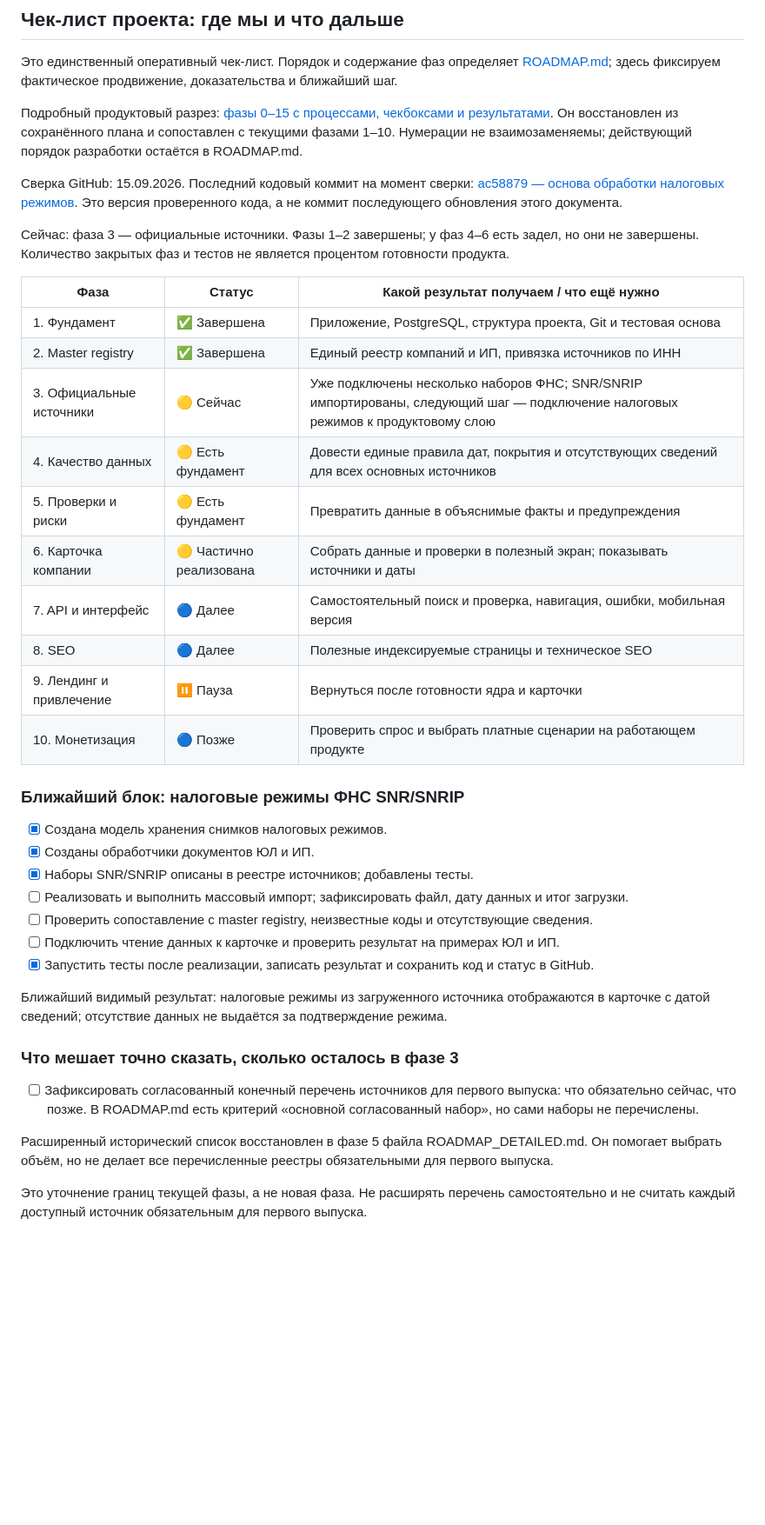
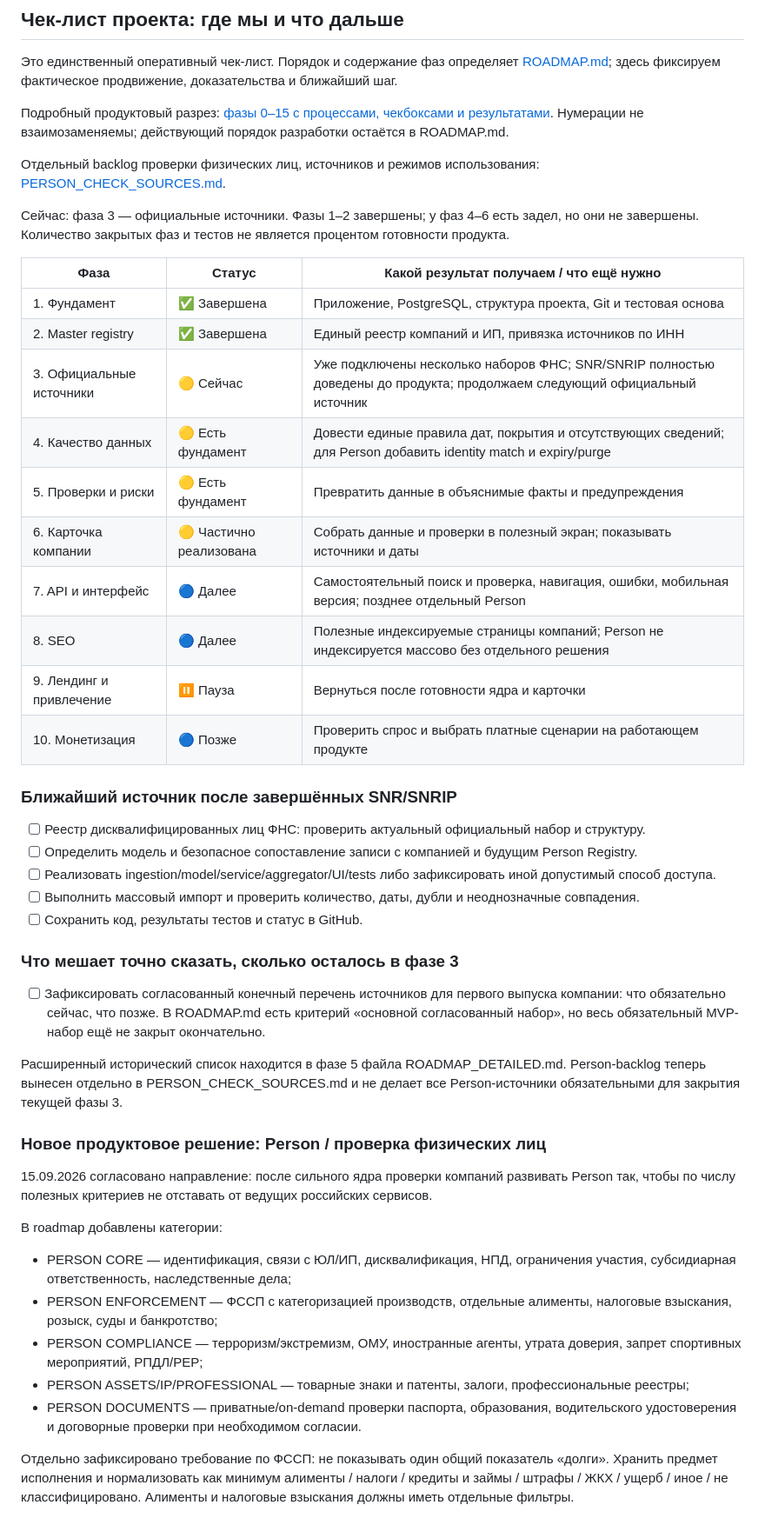
Before and after one commit to kuzmvnew/kontragent, a Markdown page: PROJECT_STATUS.md, the part around one of its changes. Shown at 87% size. GitHub-like rendering; blank space fills up the shorter version.

Commit message:
Record Person source and privacy roadmap decision

```diff
--- a/PROJECT_STATUS.md
+++ b/PROJECT_STATUS.md
@@ -6,9 +6,9 @@
 
 Это единственный оперативный чек-лист. Порядок и содержание фаз определяет [ROADMAP.md](ROADMAP.md); здесь фиксируем фактическое продвижение, доказательства и ближайший шаг.
 
-Подробный продуктовый разрез: [фазы 0–15 с процессами, чекбоксами и результатами](ROADMAP_DETAILED.md). Он восстановлен из сохранённого плана и сопоставлен с текущими фазами 1–10. Нумерации не взаимозаменяемы; действующий порядок разработки остаётся в ROADMAP.md.
+Подробный продуктовый разрез: [фазы 0–15 с процессами, чекбоксами и результатами](ROADMAP_DETAILED.md). Нумерации не взаимозаменяемы; действующий порядок разработки остаётся в ROADMAP.md.
 
-Сверка GitHub: 15.09.2026. Последний кодовый коммит на момент сверки: [ac58879 — основа обработки налоговых режимов](https://github.com/kuzmvnew/kontragent/commit/ac588797224f8d6f5a48d39bbe18235283e9bdf4). Это версия проверенного кода, а не коммит последующего обновления этого документа.
+Отдельный backlog проверки физических лиц, источников и режимов использования: [PERSON_CHECK_SOURCES.md](PERSON_CHECK_SOURCES.md).
 
 Сейчас: фаза 3 — официальные источники. Фазы 1–2 завершены; у фаз 4–6 есть задел, но они не завершены. Количество закрытых фаз и тестов не является процентом готовности продукта.
 
@@ -16,31 +16,40 @@
 |---|---|---|
 | 1. Фундамент | ✅ Завершена | Приложение, PostgreSQL, структура проекта, Git и тестовая основа |
 | 2. Master registry | ✅ Завершена | Единый реестр компаний и ИП, привязка источников по ИНН |
-| 3. Официальные источники | 🟡 Сейчас | Уже подключены несколько наборов ФНС; SNR/SNRIP импортированы, следующий шаг — подключение налоговых режимов к продуктовому слою |
-| 4. Качество данных | 🟡 Есть фундамент | Довести единые правила дат, покрытия и отсутствующих сведений для всех основных источников |
+| 3. Официальные источники | 🟡 Сейчас | Уже подключены несколько наборов ФНС; SNR/SNRIP полностью доведены до продукта; продолжаем следующий официальный источник |
+| 4. Качество данных | 🟡 Есть фундамент | Довести единые правила дат, покрытия и отсутствующих сведений; для Person добавить identity match и expiry/purge |
 | 5. Проверки и риски | 🟡 Есть фундамент | Превратить данные в объяснимые факты и предупреждения |
 | 6. Карточка компании | 🟡 Частично реализована | Собрать данные и проверки в полезный экран; показывать источники и даты |
-| 7. API и интерфейс | 🔵 Далее | Самостоятельный поиск и проверка, навигация, ошибки, мобильная версия |
-| 8. SEO | 🔵 Далее | Полезные индексируемые страницы и техническое SEO |
+| 7. API и интерфейс | 🔵 Далее | Самостоятельный поиск и проверка, навигация, ошибки, мобильная версия; позднее отдельный Person |
+| 8. SEO | 🔵 Далее | Полезные индексируемые страницы компаний; Person не индексируется массово без отдельного решения |
 | 9. Лендинг и привлечение | ⏸ Пауза | Вернуться после готовности ядра и карточки |
 | 10. Монетизация | 🔵 Позже | Проверить спрос и выбрать платные сценарии на работающем продукте |
 
-### Ближайший блок: налоговые режимы ФНС SNR/SNRIP
+### Ближайший источник после завершённых SNR/SNRIP
 
-- [x] Создана модель хранения снимков налоговых режимов.
-- [x] Созданы обработчики документов ЮЛ и ИП.
-- [x] Наборы SNR/SNRIP описаны в реестре источников; добавлены тесты.
-- [ ] Реализовать и выполнить массовый импорт; зафиксировать файл, дату данных и итог загрузки.
-- [ ] Проверить сопоставление с master registry, неизвестные коды и отсутствующие сведения.
-- [ ] Подключить чтение данных к карточке и проверить результат на примерах ЮЛ и ИП.
-- [x] Запустить тесты после реализации, записать результат и сохранить код и статус в GitHub.
-
-Ближайший видимый результат: налоговые режимы из загруженного источника отображаются в карточке с датой сведений; отсутствие данных не выдаётся за подтверждение режима.
+- [ ] Реестр дисквалифицированных лиц ФНС: проверить актуальный официальный набор и структуру.
+- [ ] Определить модель и безопасное сопоставление записи с компанией и будущим Person Registry.
+- [ ] Реализовать ingestion/model/service/aggregator/UI/tests либо зафиксировать иной допустимый способ доступа.
+- [ ] Выполнить массовый импорт и проверить количество, даты, дубли и неоднозначные совпадения.
+- [ ] Сохранить код, результаты тестов и статус в GitHub.
 
 ### Что мешает точно сказать, сколько осталось в фазе 3
 
-- [ ] Зафиксировать согласованный конечный перечень источников для первого выпуска: что обязательно сейчас, что позже. В ROADMAP.md есть критерий «основной согласованный набор», но сами наборы не перечислены.
+- [ ] Зафиксировать согласованный конечный перечень источников для первого выпуска компании: что обязательно сейчас, что позже. В ROADMAP.md есть критерий «основной согласованный набор», но весь обязательный MVP-набор ещё не закрыт окончательно.
 
-Расширенный исторический список восстановлен в фазе 5 файла ROADMAP_DETAILED.md. Он помогает выбрать объём, но не делает все перечисленные реестры обязательными для первого выпуска.
+Расширенный исторический список находится в фазе 5 файла ROADMAP_DETAILED.md. Person-backlog теперь вынесен отдельно в PERSON_CHECK_SOURCES.md и не делает все Person-источники обязательными для закрытия текущей фазы 3.
 
-Это уточнение границ текущей фазы, а не новая фаза. Не расширять перечень самостоятельно и не считать каждый доступный источник обязательным для первого выпуска.
+### Новое продуктовое решение: Person / проверка физических лиц
+
+15.09.2026 согласовано направление: после сильного ядра проверки компаний развивать Person так, чтобы по числу полезных критериев не отставать от ведущих российских сервисов.
+
+В roadmap добавлены категории:
+
+- PERSON CORE — идентификация, связи с ЮЛ/ИП, дисквалификация, НПД, ограничения участия, субсидиарная ответственность, наследственные дела;
+- PERSON ENFORCEMENT — ФССП с категоризацией производств, отдельные алименты, налоговые взыскания, розыск, суды и банкротство;
+- PERSON COMPLIANCE — терроризм/экстремизм, ОМУ, иностранные агенты, утрата доверия, запрет спортивных мероприятий, РПДЛ/PEP;
+- PERSON ASSETS/IP/PROFESSIONAL — товарные знаки и патенты, залоги, профессиональные реестры;
+- PERSON DOCUMENTS — приватные/on-demand проверки паспорта, образования, водительского удостоверения и договорные проверки при необходимом согласии.
+
+Отдельно зафиксировано требование по ФССП: не показывать один общий показатель «долги». Хранить предмет исполнения и нормализовать как минимум алименты / налоги / кредиты и займы / штрафы / ЖКХ / ущерб / иное / не классифицировано. Алименты и налоговые взыскания должны иметь отдельные фильтры.
+
```
Also changed, not shown: other parts of PROJECT_STATUS.md (+61 -18 lines).
